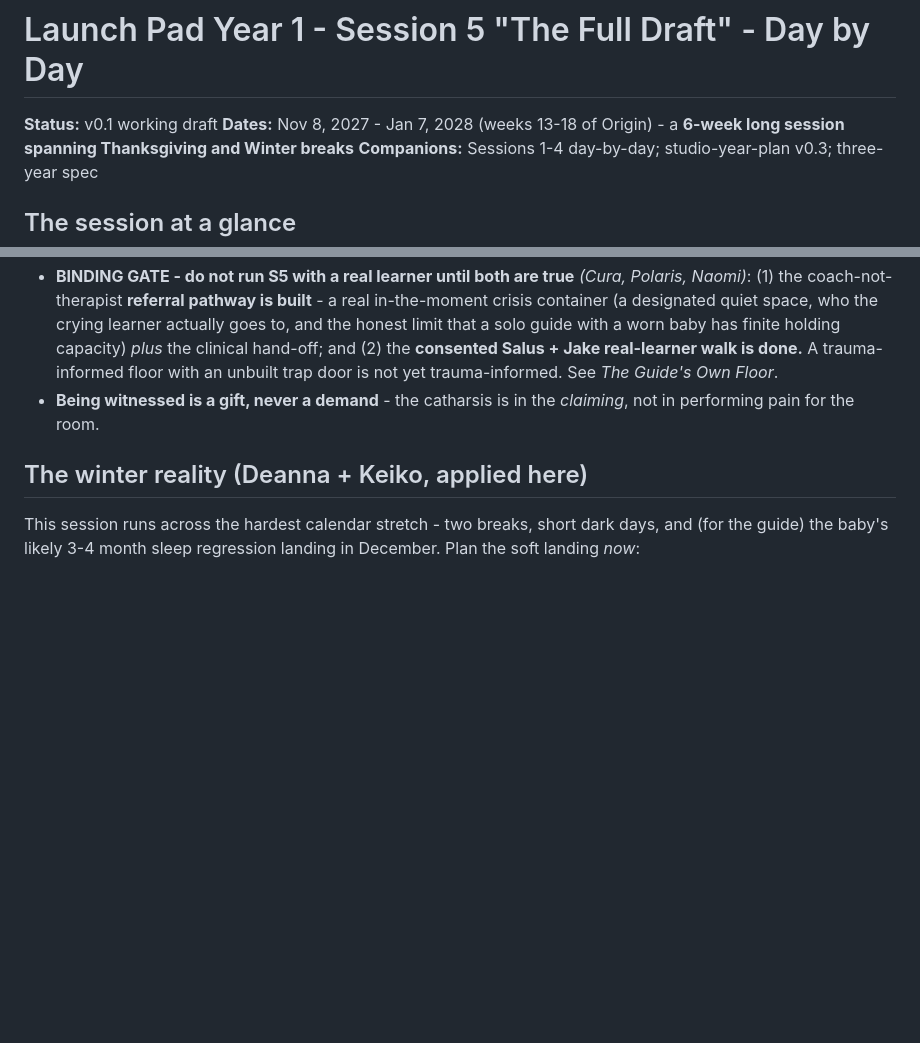
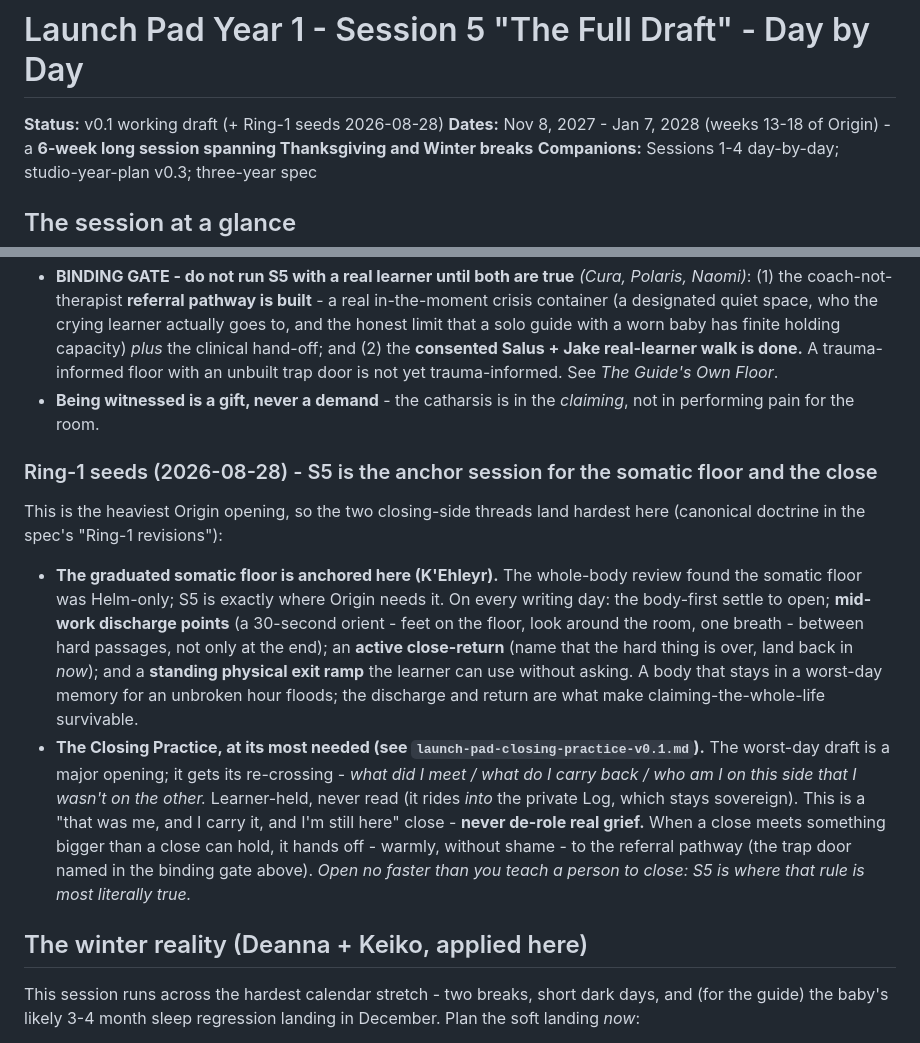
Before and after one commit to Vibrant-Life-208/vibrant-life-compass, a Markdown page: docs/design/2027-2028-launch-pad-session-5-day-by-day-v0.1.md, 2 parts joined by grey strips. Drawn GitHub-style; blank space fills up the shorter version.

```diff
--- a/docs/design/2027-2028-launch-pad-session-5-day-by-day-v0.1.md
+++ b/docs/design/2027-2028-launch-pad-session-5-day-by-day-v0.1.md
@@ -1,6 +1,6 @@
 # Launch Pad Year 1 - Session 5 "The Full Draft" - Day by Day
 
-**Status:** v0.1 working draft
+**Status:** v0.1 working draft (+ Ring-1 seeds 2026-08-28)
 **Dates:** Nov 8, 2027 - Jan 7, 2028 (weeks 13-18 of Origin) - a **6-week long session spanning Thanksgiving and Winter breaks**
 **Companions:** Sessions 1-4 day-by-day; studio-year-plan v0.3; three-year spec
 
@@ -21,6 +21,11 @@ Memory-writing surfaces loss, rupture, and hard things. Hold all of this, all se
 - **Coach, not therapist.** The guide holds the container and witnesses; the guide does not treat. Anything clinical routes to real help via the referral pathway. (This is exactly the boundary the life-coaching brief and the fleet's HOLD-FOR-HUMAN concern point at - it is most live in this session.)
 - **BINDING GATE - do not run S5 with a real learner until both are true** *(Cura, Polaris, Naomi)*: (1) the coach-not-therapist **referral pathway is built** - a real in-the-moment crisis container (a designated quiet space, who the crying learner actually goes to, and the honest limit that a solo guide with a worn baby has finite holding capacity) *plus* the clinical hand-off; and (2) the **consented Salus + Jake real-learner walk is done.** A trauma-informed floor with an unbuilt trap door is not yet trauma-informed. See *The Guide's Own Floor*.
 - **Being witnessed is a gift, never a demand** - the catharsis is in the *claiming*, not in performing pain for the room.
+
+### Ring-1 seeds (2026-08-28) - S5 is the anchor session for the somatic floor and the close
+This is the heaviest Origin opening, so the two closing-side threads land hardest here (canonical doctrine in the spec's "Ring-1 revisions"):
+- **The graduated somatic floor is anchored here (K'Ehleyr).** The whole-body review found the somatic floor was Helm-only; S5 is exactly where Origin needs it. On every writing day: the body-first settle to open; **mid-work discharge points** (a 30-second orient - feet on the floor, look around the room, one breath - between hard passages, not only at the end); an **active close-return** (name that the hard thing is over, land back in *now*); and a **standing physical exit ramp** the learner can use without asking. A body that stays in a worst-day memory for an unbroken hour floods; the discharge and return are what make claiming-the-whole-life survivable.
+- **The Closing Practice, at its most needed (see `launch-pad-closing-practice-v0.1.md`).** The worst-day draft is a major opening; it gets its re-crossing - *what did I meet / what do I carry back / who am I on this side that I wasn't on the other.* Learner-held, never read (it rides *into* the private Log, which stays sovereign). This is a "that was me, and I carry it, and I'm still here" close - **never de-role real grief.** When a close meets something bigger than a close can hold, it hands off - warmly, without shame - to the referral pathway (the trap door named in the binding gate above). *Open no faster than you teach a person to close: S5 is where that rule is most literally true.*
 
 ## The winter reality (Deanna + Keiko, applied here)
 
```
Also changed, not shown: docs/design/2027-2028-launch-pad-session-1-day-by-day-v0.1.md (+10 -1 lines), docs/design/2027-2028-launch-pad-session-2-day-by-day-v0.1.md (+7 -1 lines).
